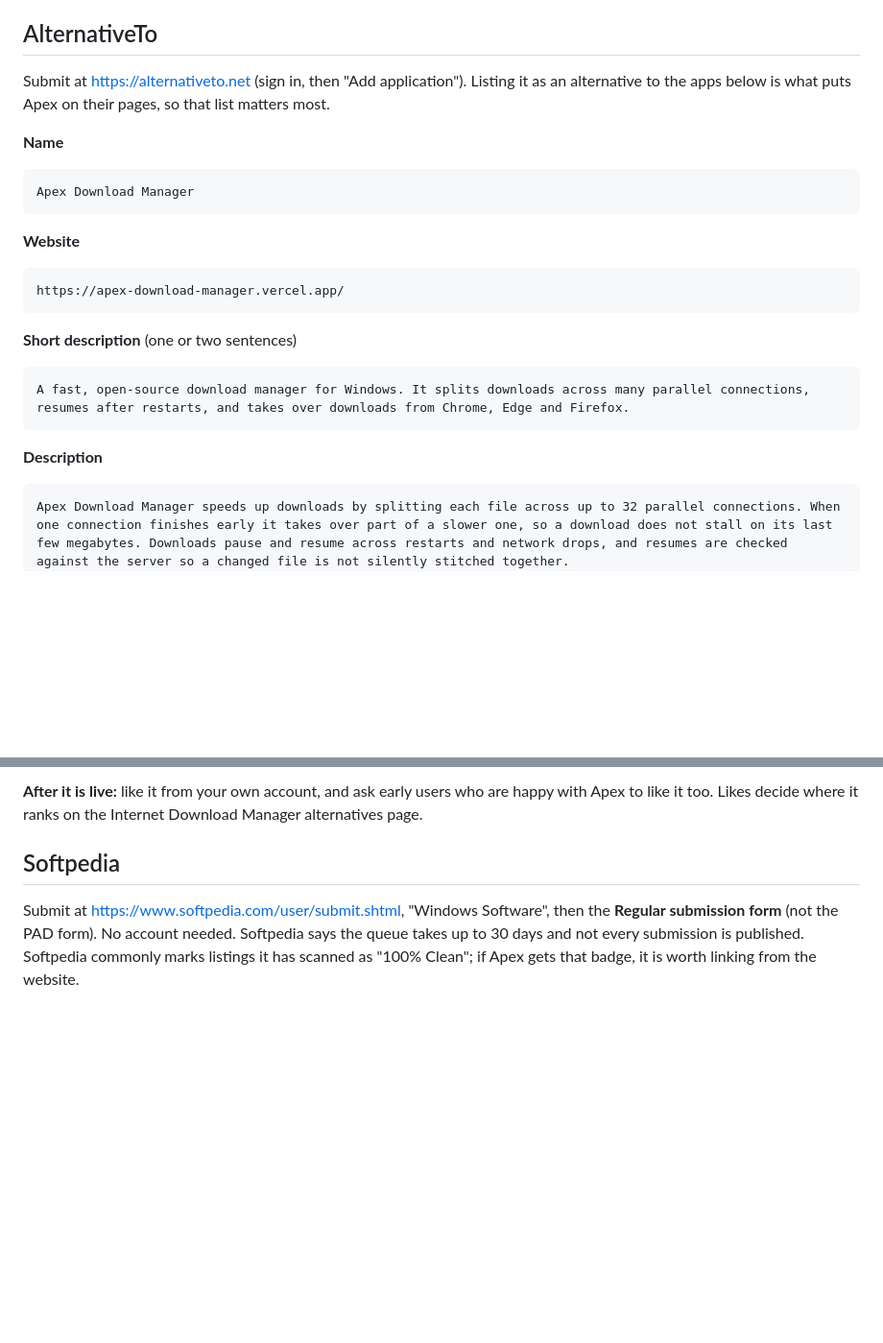
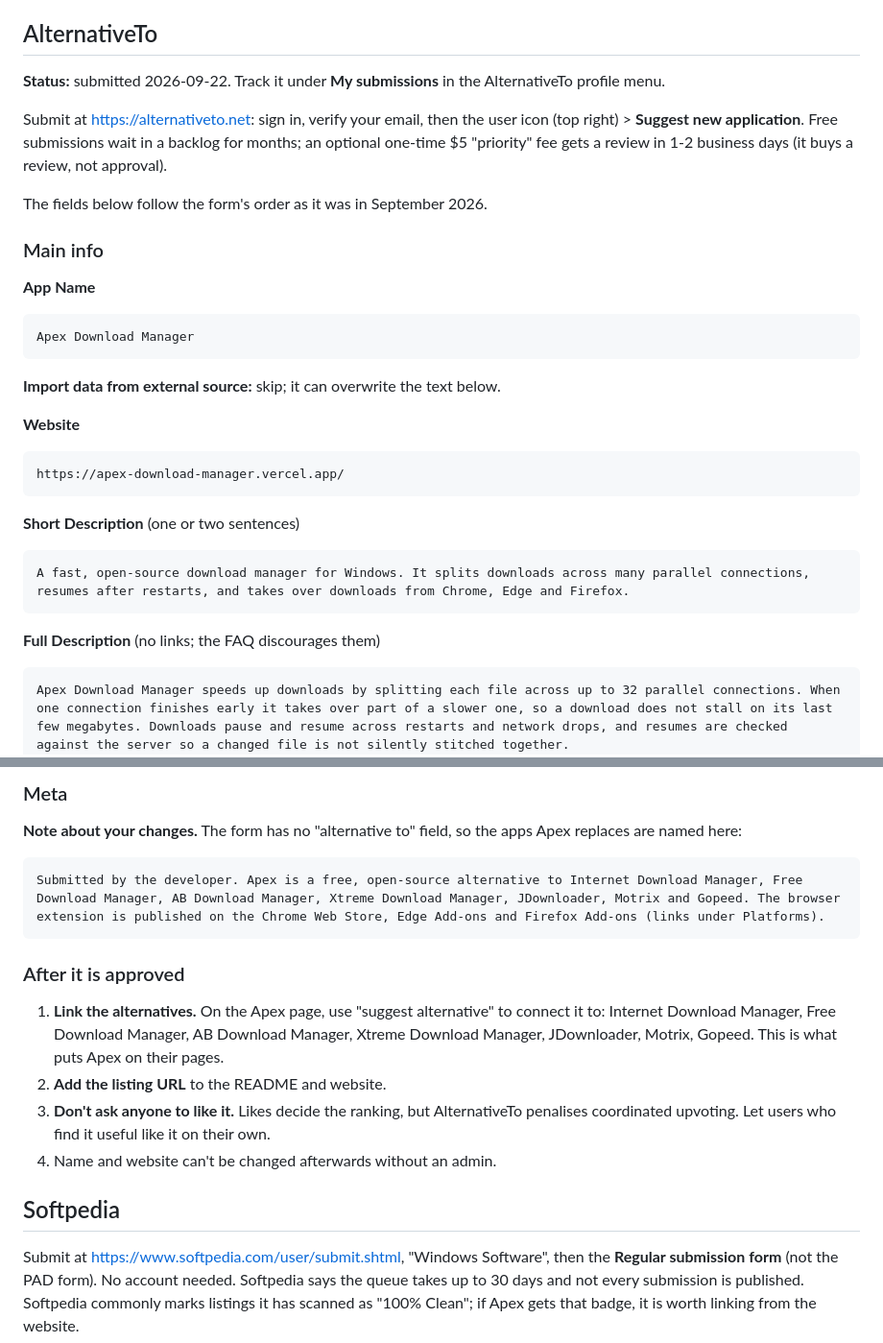
Before and after one commit to ThembaTman0/apex-download-manager, a Markdown page: marketing/DIRECTORY_LISTINGS.md, 2 parts joined by grey strips. Shown at 96% size. Drawn GitHub-style; blank space fills up the shorter version.

```diff
--- a/marketing/DIRECTORY_LISTINGS.md
+++ b/marketing/DIRECTORY_LISTINGS.md
@@ -6,23 +6,33 @@ it here before the next submission.
 
 ## AlternativeTo
 
-Submit at <https://alternativeto.net> (sign in, then "Add application").
-Listing it as an alternative to the apps below is what puts Apex on their
-pages, so that list matters most.
+**Status:** submitted 2026-09-22. Track it under **My submissions** in the
+AlternativeTo profile menu.
 
-**Name**
+Submit at <https://alternativeto.net>: sign in, verify your email, then the
+user icon (top right) > **Suggest new application**. Free submissions wait in
+a backlog for months; an optional one-time $5 "priority" fee gets a review in
+1-2 business days (it buys a review, not approval).
+
+The fields below follow the form's order as it was in September 2026.
+
+### Main info
+
+**App Name**
 
     Apex Download Manager
+
+**Import data from external source:** skip; it can overwrite the text below.
 
 **Website**
 
     https://apex-download-manager.vercel.app/
 
-**Short description** (one or two sentences)
+**Short Description** (one or two sentences)
 
     A fast, open-source download manager for Windows. It splits downloads across many parallel connections, resumes after restarts, and takes over downloads from Chrome, Edge and Firefox.
 
-**Description**
+**Full Description** (no links; the FAQ discourages them)
 
     Apex Download Manager speeds up downloads by splitting each file across up to 32 parallel connections. When one connection finishes early it takes over part of a slower one, so a download does not stall on its last few megabytes. Downloads pause and resume across restarts and network drops, and resumes are checked against the server so a changed file is not silently stitched together.
 
@@ -88,7 +108,22 @@ none of these yet.
 
-**After it is live:** like it from your own account, and ask early users who
-are happy with Apex to like it too. Likes decide where it ranks on the
-Internet Download Manager alternatives page.
+### Meta
+
+**Note about your changes.** The form has no "alternative to" field, so the
+apps Apex replaces are named here:
+
+    Submitted by the developer. Apex is a free, open-source alternative to Internet Download Manager, Free Download Manager, AB Download Manager, Xtreme Download Manager, JDownloader, Motrix and Gopeed. The browser extension is published on the Chrome Web Store, Edge Add-ons and Firefox Add-ons (links under Platforms).
+
+### After it is approved
+
+1. **Link the alternatives.** On the Apex page, use "suggest alternative" to
+   connect it to: Internet Download Manager, Free Download Manager, AB
+   Download Manager, Xtreme Download Manager, JDownloader, Motrix, Gopeed.
+   This is what puts Apex on their pages.
+2. **Add the listing URL** to the README and website.
+3. **Don't ask anyone to like it.** Likes decide the ranking, but
+   AlternativeTo penalises coordinated upvoting. Let users who find it useful
+   like it on their own.
+4. Name and website can't be changed afterwards without an admin.
 
 ## Softpedia
 
```
Also changed, not shown: other parts of marketing/DIRECTORY_LISTINGS.md (+50 -40 lines).
